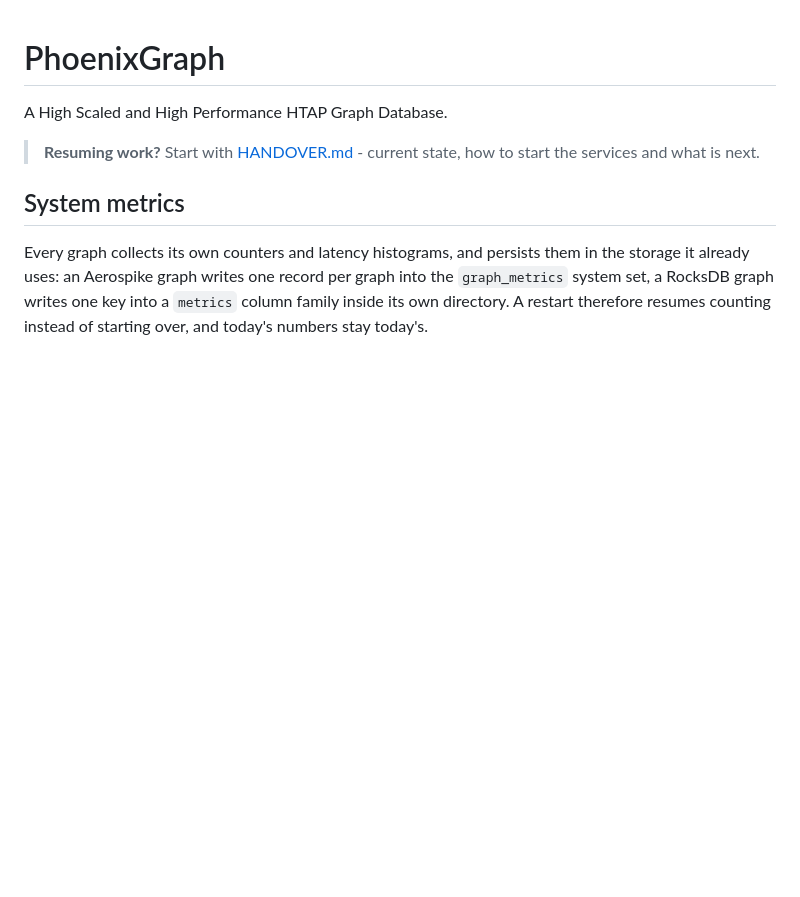
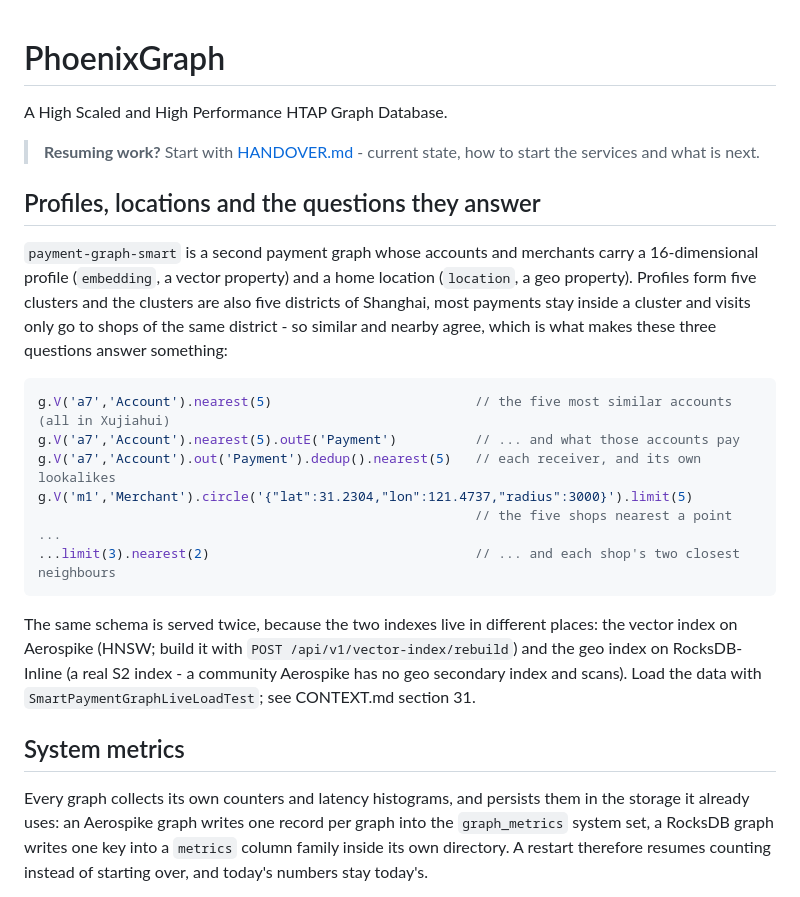
Before and after one commit to KanJiaZhang/PhoenixGraph, a Markdown page: README.md, the part around the change. Drawn GitHub-style; blank space fills up the shorter version.

Commit message:
Document the smart graph and what the day added
README gains a section on the smart payment graph - the two instances and the four queries that show
profiles and locations agreeing - and the handover note lists the day's additions: the metrics and
their dashboard, the graph builder page, the consistency checks and benchmark, and the smart data.

````diff
--- a/README.md
+++ b/README.md
@@ -4,6 +4,28 @@ A High Scaled and High Performance HTAP Graph Database.
 
 > **Resuming work?** Start with [HANDOVER.md](HANDOVER.md) - current state, how
 > to start the services and what is next.
+
+## Profiles, locations and the questions they answer
+
+`payment-graph-smart` is a second payment graph whose accounts and merchants carry a 16-dimensional
+profile (`embedding`, a vector property) and a home location (`location`, a geo property). Profiles form
+five clusters and the clusters are also five districts of Shanghai, most payments stay inside a cluster
+and visits only go to shops of the same district - so similar and nearby agree, which is what makes
+these three questions answer something:
+
+```groovy
+g.V('a7','Account').nearest(5)                          // the five most similar accounts (all in Xujiahui)
+g.V('a7','Account').nearest(5).outE('Payment')          // ... and what those accounts pay
+g.V('a7','Account').out('Payment').dedup().nearest(5)   // each receiver, and its own lookalikes
+g.V('m1','Merchant').circle('{"lat":31.2304,"lon":121.4737,"radius":3000}').limit(5)
+                                                        // the five shops nearest a point ...
+...limit(3).nearest(2)                                  // ... and each shop's two closest neighbours
+```
+
+The same schema is served twice, because the two indexes live in different places: the vector index on
+Aerospike (HNSW; build it with `POST /api/v1/vector-index/rebuild`) and the geo index on RocksDB-Inline
+(a real S2 index - a community Aerospike has no geo secondary index and scans). Load the data with
+`SmartPaymentGraphLiveLoadTest`; see CONTEXT.md section 31.
 
 ## System metrics
 
````
Also changed, not shown: HANDOVER.md (+5 -0 lines).
